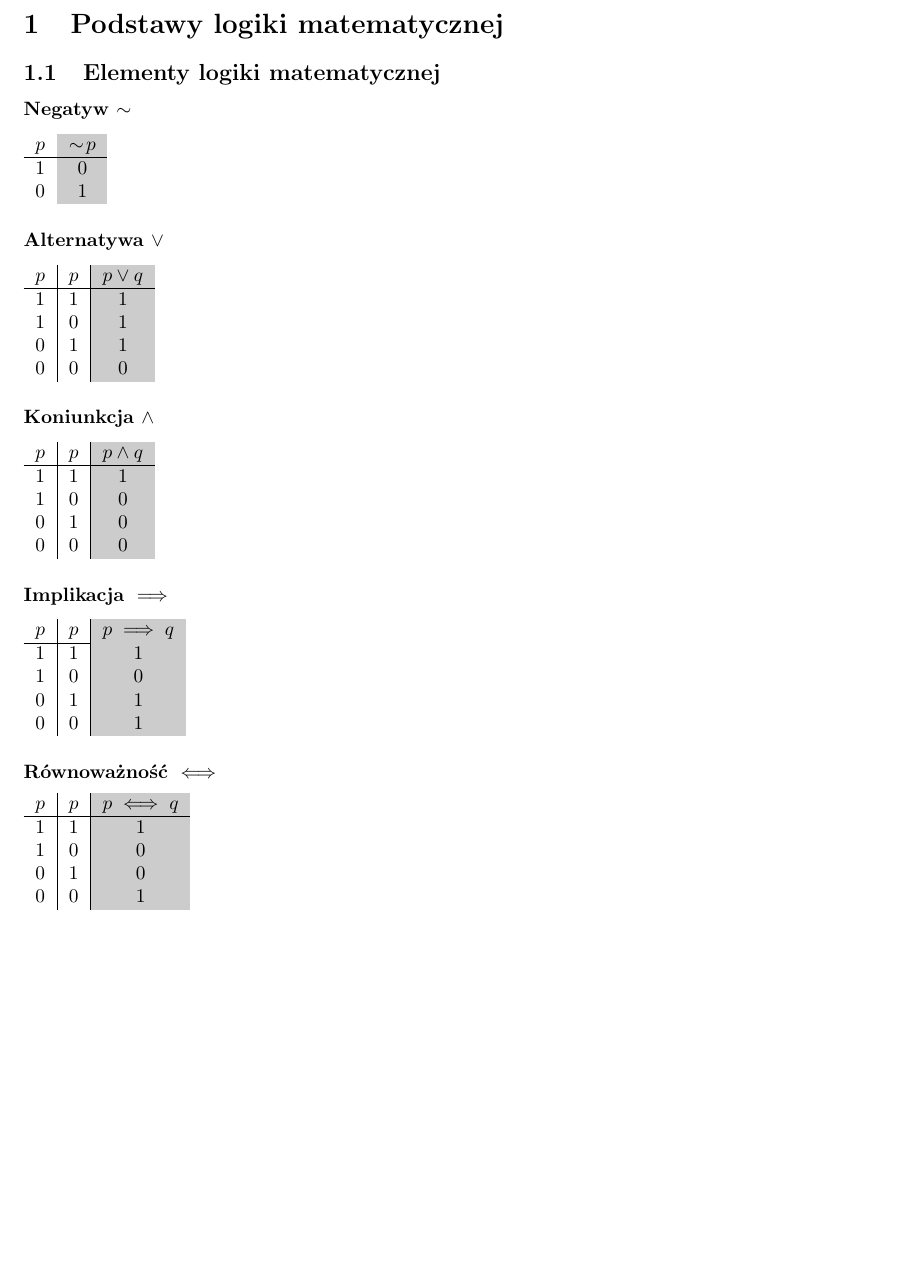
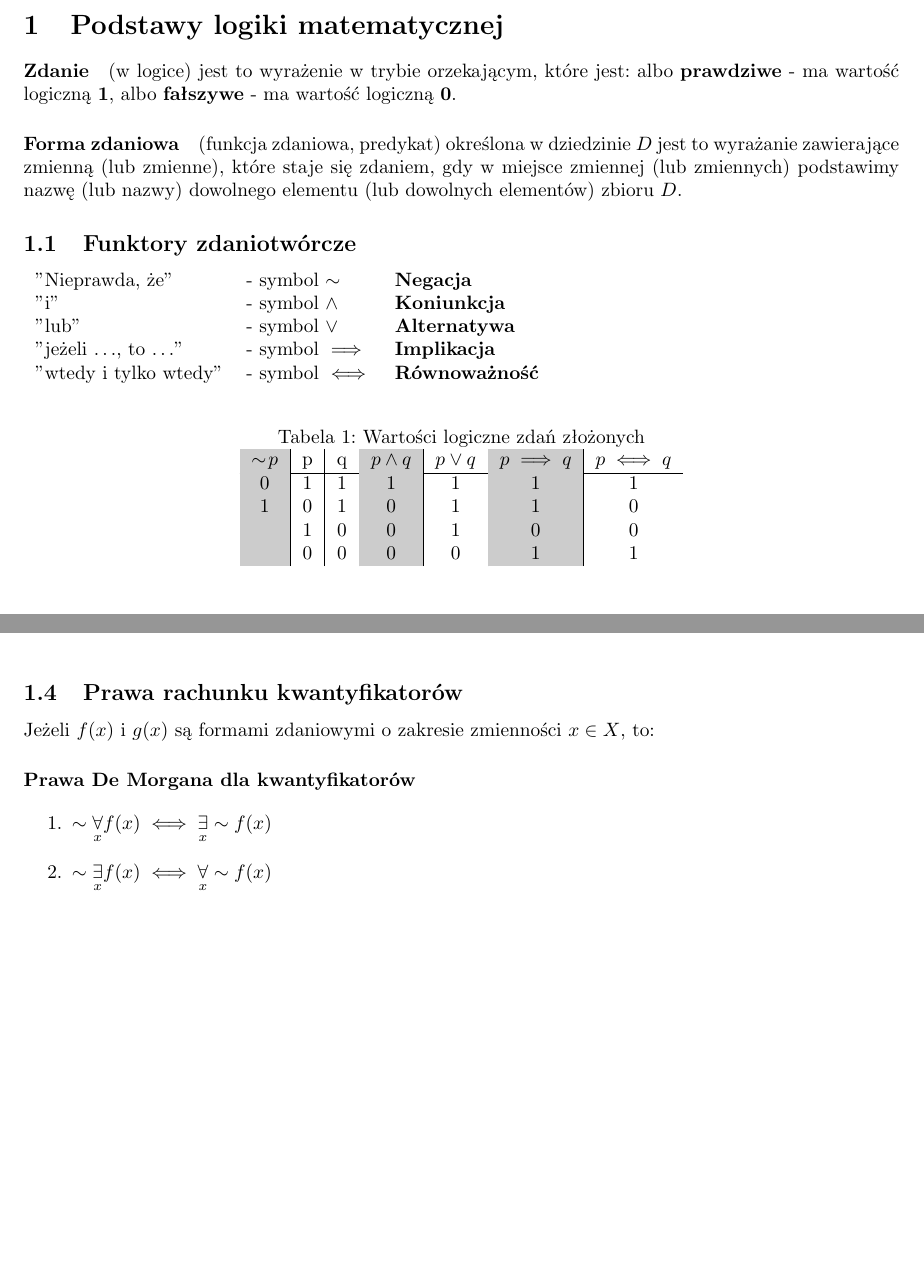
Before and after one commit to MNycz223/Notatki-Studia, a LaTeX document (Matematyka dla inżynierów/Matematyka.tex, which reads Matematyka dla inżynierów/tex/PodstawyLogiki.tex): part of page 3 of 19 before the commit and two parts of pages 3 and 4 of 19 after it, the two joined at a grey line, cut so that both start at the same text, the shorter picture padded with empty space. Compiled offline with pdfLaTeX.

Commit message:
Nowa sekcja logiki; Dodane kwantyfikatory

```diff
--- a/Matematyka dla inżynierów/Matematyka.tex
+++ b/Matematyka dla inżynierów/Matematyka.tex
@@ -10,7 +10,7 @@
 \usepackage{mathtools}
 \usepackage{amsfonts}
 \usepackage{float}
-\usepackage{colortbl}
+\usepackage[table]{xcolor}
 
 \usepackage[hidelinks]{hyperref}
 \hypersetup{final}
--- a/Matematyka dla inżynierów/tex/PodstawyLogiki.tex
+++ b/Matematyka dla inżynierów/tex/PodstawyLogiki.tex
@@ -2,22 +2,34 @@
 
 \begin{document}
     \section{Podstawy logiki matematycznej}
+    \paragraph{Zdanie}
+    (w logice) jest to wyrażenie w trybie orzekającym, które jest:
+    albo \textbf{prawdziwe} - ma wartość logiczną \(\mathbf{1}\),
+    albo \textbf{fałszywe} - ma wartość logiczną \(\mathbf{0}\).
+    \paragraph{Forma zdaniowa}
+    (funkcja zdaniowa, predykat) określona w dziedzinie \(D\) jest
+    to wyrażanie zawierające zmienną (lub zmienne), które staje się zdaniem, gdy
+    w miejsce zmiennej (lub zmiennych) podstawimy nazwę (lub nazwy)
+    dowolnego elementu (lub dowolnych elementów) zbioru \(D\).
 
-    \subsection{Elementy logiki matematycznej}
 
-    \subsubsection*{Negatyw \(\sim\)}
-    \begin{tabular}{c|>{\columncolor[gray]{.8}}c}
-        \(p\) & \(\sim \! p\) \\
-        \hline
-        \(1\) & \(0\) \\
-        \(0\) & \(1\) \\
+    \subsection{Funktory zdaniotwórcze}
+    \begin{tabular}{lll}
+        "Nieprawda, że"                     & - symbol \(\sim\)     & \textbf{Negacja}      \\
+        "i"                                 & - symbol \(\land\)    & \textbf{Koniunkcja}   \\
+        "lub"                               & - symbol \(\lor\)     & \textbf{Alternatywa}  \\
+        "jeżeli \(\dots\), to \(\dots\)"    & - symbol \(\implies\) & \textbf{Implikacja}   \\
+        "wtedy i tylko wtedy"               & - symbol \(\iff\)     & \textbf{Równoważność} \\
     \end{tabular}
 
-    \subsubsection*{Alternatywa \(\lor\)}
-    \begin{tabular}{c|c|>{\columncolor[gray]{.8}}c}
-        \(p\) & \(p\) & \(p \lor q\) \\
-        \hline
-        \(1\) & \(1\) & 1 \\
-        \(1\) & \(0\) & 1 \\
-        \(0\) & \(1\) & 1 \\
-        \(0\) & \(0\) & 0 \\
+    \begin{table}[H]
+        \centering
+        \caption{Wartości logiczne zdań złożonych}
+        \begin{tabular}{>{\columncolor[gray]{.8}}c|c|c|>{\columncolor[gray]{.8}}c|c|>{\columncolor[gray]{.8}}c|c}
+            \(\sim\!p\) & p & q & \(p \land q\) & \(p \lor q\) & \(p \implies q\) & \(p \iff q\) \\ \hline
+            0           & 1 & 1 & 1             & 1            & 1                & 1            \\
+            1           & 0 & 1 & 0             & 1            & 1                & 0            \\
+                        & 1 & 0 & 0             & 1            & 0                & 0            \\
+                        & 0 & 0 & 0             & 0            & 1                & 1            \\
+        \end{tabular}
+    \end{table}
@@ -24,31 +41,2 @@
     \end{tabular}
 
-    \subsubsection*{Koniunkcja \(\land\)}
-    \begin{tabular}{c|c|>{\columncolor[gray]{.8}}c}
-        \(p\) & \(p\) & \(p \land q\) \\
-        \hline
-        \(1\) & \(1\) & 1 \\
-        \(1\) & \(0\) & 0 \\
-        \(0\) & \(1\) & 0 \\
-        \(0\) & \(0\) & 0 \\
-    \end{tabular}
-
-    \subsubsection*{Implikacja \(\implies\)}
-    \begin{tabular}{c|c|>{\columncolor[gray]{.8}}c}
-        \(p\) & \(p\) & \(p \implies q\) \\
-        \hline
-        \(1\) & \(1\) & 1 \\
-        \(1\) & \(0\) & 0 \\
-        \(0\) & \(1\) & 1 \\
-        \(0\) & \(0\) & 1 \\
-    \end{tabular}
-
-    \subsubsection*{Równoważność \(\iff\)}
-    \begin{tabular}{c|c|>{\columncolor[gray]{.8}}c}
-        \(p\) & \(p\) & \(p \iff q\) \\
-        \hline
-        \(1\) & \(1\) & 1 \\
-        \(1\) & \(0\) & 0 \\
-        \(0\) & \(1\) & 0 \\
-        \(0\) & \(0\) & 1 \\
-    \end{tabular}
@@ -108,4 +95,12 @@
             0 & 0 & 1 & 1 & 1 & 1 \\
         \end{tabular}
     \end{table}
+
+    \subsection{Prawa rachunku kwantyfikatorów}
+    Jeżeli \(f(x)\) i \(g(x)\) są formami zdaniowymi o zakresie zmienności \(x \in X\), to:
+    \subsubsection*{Prawa De Morgana dla kwantyfikatorów}
+    \begin{enumerate}
+        \item \(\sim \underset{x}{\forall} f(x) \iff \underset{x}{\exists}\sim f(x)\)
+        \item \(\sim \underset{x}{\exists} f(x) \iff \underset{x}{\forall}\sim f(x)\)
+    \end{enumerate}
 \end{document}
```
Also changed, not shown: Matematyka dla inżynierów/tex/RachunekRozniczkowy.tex (+2 -2 lines), Matematyka dla inżynierów/Matematyka.pdf, Matematyka dla inżynierów/tex/PodstawyLogiki.tex (12 more changed lines).
